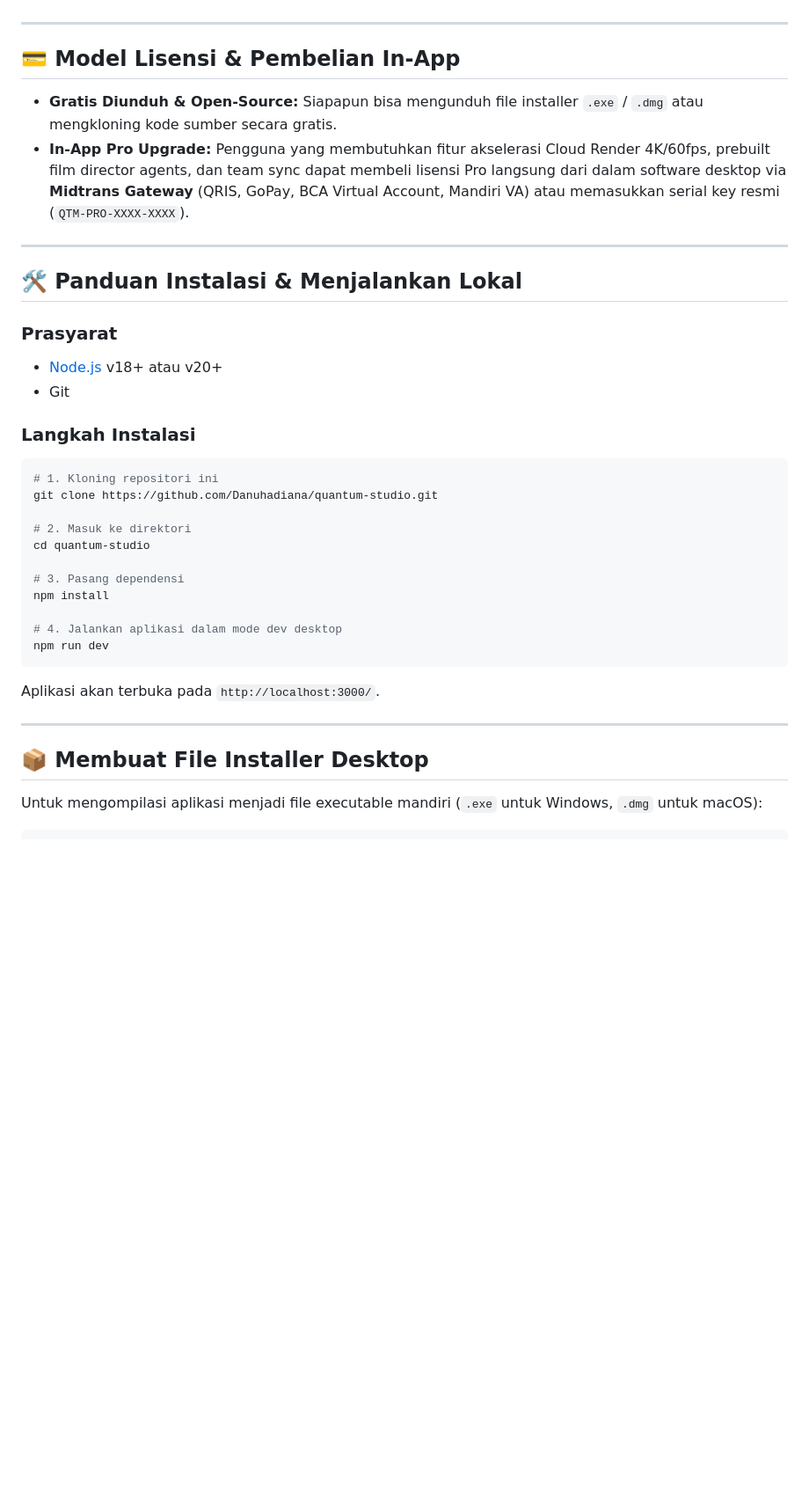
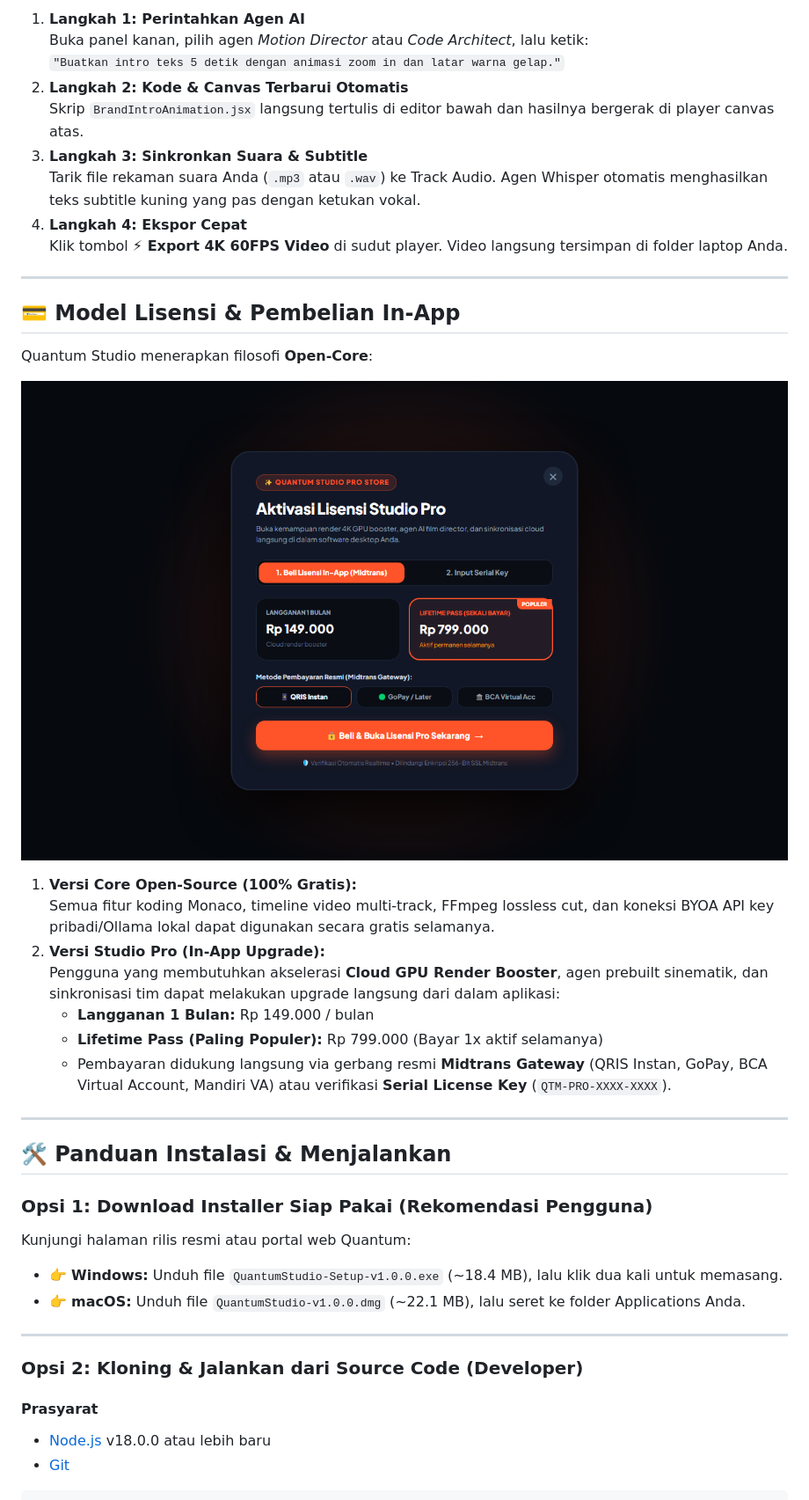
Before and after one commit to Danuhadiana/quantum-studio, a Markdown page: README.md, the part around one of its changes. Shown at 88% size. Drawn GitHub-style; pictures changed too: docs/images/quantum-studio-in-app-store.png (added); blank space fills up the shorter version.

Commit message:
docs: enrich README with comprehensive installation guide, visual screenshots, daily workflows, and shortcuts

````diff
--- a/README.md
+++ b/README.md
@@ -39,39 +92,44 @@ Aplikasi ini bersifat **Open-Source** untuk pemakaian inti lokal, dan menyediaka
+1. **Langkah 1: Perintahkan Agen AI**
+   Buka panel kanan, pilih agen *Motion Director* atau *Code Architect*, lalu ketik:
+   `"Buatkan intro teks 5 detik dengan animasi zoom in dan latar warna gelap."`
+2. **Langkah 2: Kode & Canvas Terbarui Otomatis**
+   Skrip `BrandIntroAnimation.jsx` langsung tertulis di editor bawah dan hasilnya bergerak di player canvas atas.
+3. **Langkah 3: Sinkronkan Suara & Subtitle**
+   Tarik file rekaman suara Anda (`.mp3` atau `.wav`) ke Track Audio. Agen Whisper otomatis menghasilkan teks subtitle kuning yang pas dengan ketukan vokal.
+4. **Langkah 4: Ekspor Cepat**
+   Klik tombol **⚡ Export 4K 60FPS Video** di sudut player. Video langsung tersimpan di folder laptop Anda.
 
 ---
 
 ## 💳 Model Lisensi & Pembelian In-App
 
-* **Gratis Diunduh & Open-Source:** Siapapun bisa mengunduh file installer `.exe` / `.dmg` atau mengkloning kode sumber secara gratis.
-* **In-App Pro Upgrade:** Pengguna yang membutuhkan fitur akselerasi Cloud Render 4K/60fps, prebuilt film director agents, dan team sync dapat membeli lisensi Pro langsung dari dalam software desktop via **Midtrans Gateway** (QRIS, GoPay, BCA Virtual Account, Mandiri VA) atau memasukkan serial key resmi (`QTM-PRO-XXXX-XXXX`).
+Quantum Studio menerapkan filosofi **Open-Core**:
+
+![Quantum Studio In-App Purchase Store](docs/images/quantum-studio-in-app-store.png)
+
+1. **Versi Core Open-Source (100% Gratis):**
+   Semua fitur koding Monaco, timeline video multi-track, FFmpeg lossless cut, dan koneksi BYOA API key pribadi/Ollama lokal dapat digunakan secara gratis selamanya.
+2. **Versi Studio Pro (In-App Upgrade):**
+   Pengguna yang membutuhkan akselerasi **Cloud GPU Render Booster**, agen prebuilt sinematik, dan sinkronisasi tim dapat melakukan upgrade langsung dari dalam aplikasi:
+   * **Langganan 1 Bulan:** Rp 149.000 / bulan
+   * **Lifetime Pass (Paling Populer):** Rp 799.000 (Bayar 1x aktif selamanya)
+   * Pembayaran didukung langsung via gerbang resmi **Midtrans Gateway** (QRIS Instan, GoPay, BCA Virtual Account, Mandiri VA) atau verifikasi **Serial License Key** (`QTM-PRO-XXXX-XXXX`).
 
 ---
 
-## 🛠️ Panduan Instalasi & Menjalankan Lokal
+## 🛠️ Panduan Instalasi & Menjalankan
 
-### Prasyarat
-* [Node.js](https://nodejs.org/) v18+ atau v20+
-* Git
-
-### Langkah Instalasi
-```bash
-# 1. Kloning repositori ini
-git clone https://github.com/Danuhadiana/quantum-studio.git
-
-# 2. Masuk ke direktori
-cd quantum-studio
-
-# 3. Pasang dependensi
-npm install
-
-# 4. Jalankan aplikasi dalam mode dev desktop
-npm run dev
-```
-Aplikasi akan terbuka pada `http://localhost:3000/`.
+### Opsi 1: Download Installer Siap Pakai (Rekomendasi Pengguna)
+Kunjungi halaman rilis resmi atau portal web Quantum:
+* 👉 **Windows:** Unduh file `QuantumStudio-Setup-v1.0.0.exe` (~18.4 MB), lalu klik dua kali untuk memasang.
+* 👉 **macOS:** Unduh file `QuantumStudio-v1.0.0.dmg` (~22.1 MB), lalu seret ke folder Applications Anda.
 
 ---
 
-## 📦 Membuat File Installer Desktop
+### Opsi 2: Kloning & Jalankan dari Source Code (Developer)
 
-Untuk mengompilasi aplikasi menjadi file executable mandiri (`.exe` untuk Windows, `.dmg` untuk macOS):
+#### Prasyarat
+* [Node.js](https://nodejs.org/) v18.0.0 atau lebih baru
+* [Git](https://git-scm.com/)
 
 ```bash
````
Also changed, not shown: other parts of README.md (+135 -20 lines), docs/images/quantum-studio-timeline.png (added), docs/images/quantum-studio-workstation.png (added), 3 other files.
